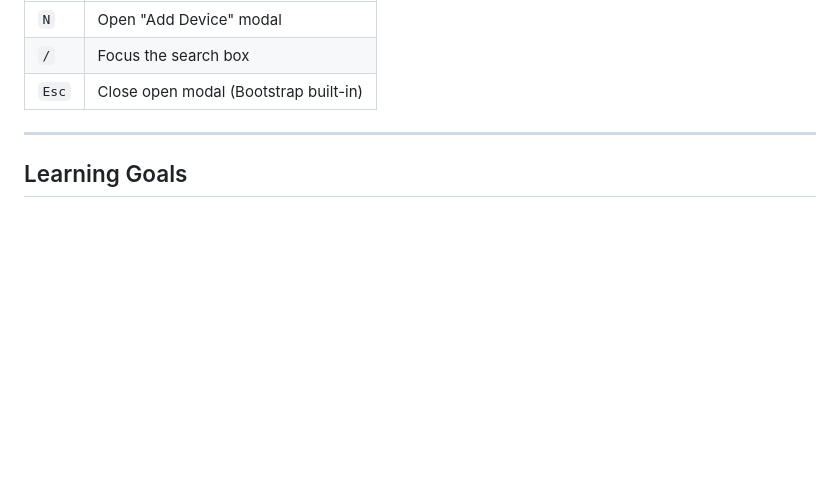
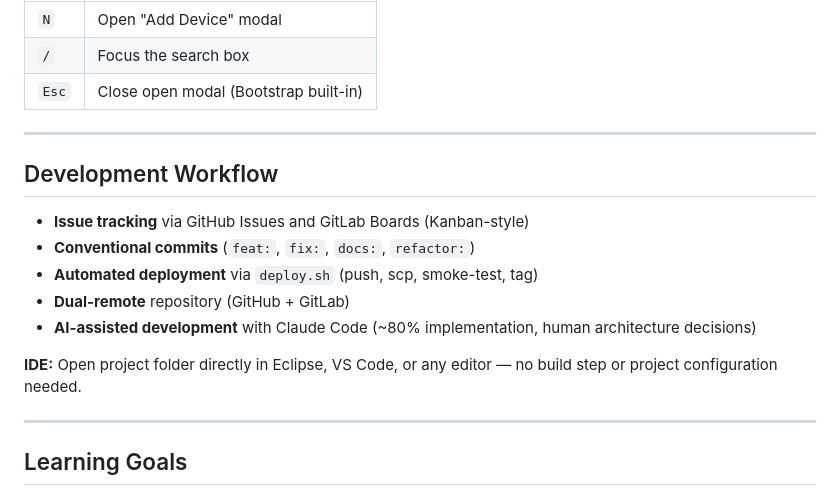
Before and after one commit to mj-deving/device-manager-web, a Markdown page: README.md, the part around the change. Rendered like a GitHub page; blank space fills up the shorter version.

Commit message:
docs: add development workflow section
Document development workflow including deploy automation, issue
tracking, conventional commits, and AI-assisted development methodology.

Co-Authored-By: Claude Opus 4.6 <noreply@anthropic.com>

```diff
--- a/README.md
+++ b/README.md
@@ -136,6 +136,18 @@ All requests go through `apiFetch()` in `api.js`, which injects the `Authorizati
 
 ---
 
+## Development Workflow
+
+- **Issue tracking** via GitHub Issues and GitLab Boards (Kanban-style)
+- **Conventional commits** (`feat:`, `fix:`, `docs:`, `refactor:`)
+- **Automated deployment** via `deploy.sh` (push, scp, smoke-test, tag)
+- **Dual-remote** repository (GitHub + GitLab)
+- **AI-assisted development** with Claude Code (~80% implementation, human architecture decisions)
+
+**IDE:** Open project folder directly in Eclipse, VS Code, or any editor — no build step or project configuration needed.
+
+---
+
 ## Learning Goals
 
 See [LEARNING.md](LEARNING.md) for a deep-dive into the patterns demonstrated in this project:
```
